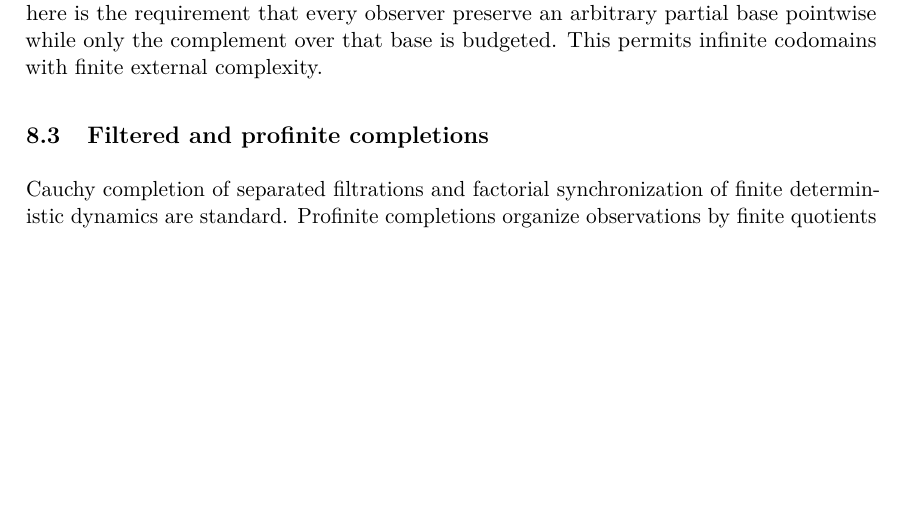
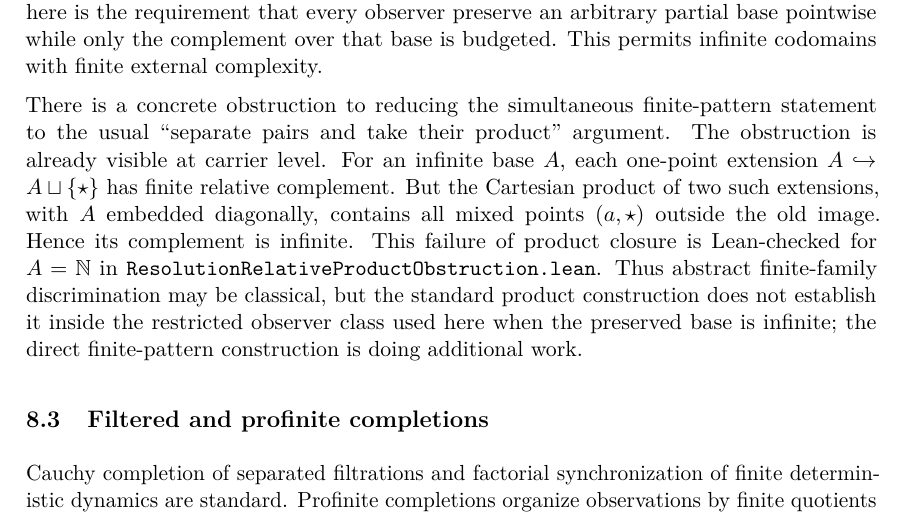
Before and after one commit to Puhyuhy/ResolutionSemantics, a LaTeX paper (paper/latex/revised.tex, which reads paper/latex/restructured-related.tex): part of page 14 of 18, cut so that both start at the same text, the shorter picture padded with empty space. Compiled offline with pdfLaTeX.

Commit message:
Explain finite-complement product obstruction in related work

```diff
--- a/paper/latex/restructured-related.tex
+++ b/paper/latex/restructured-related.tex
@@ -15,6 +15,20 @@ subterm closures plus a sink state are familiar constructions.  The relative
 feature studied here is the requirement that every observer preserve an
 arbitrary partial base pointwise while only the complement over that base is
 budgeted.  This permits infinite codomains with finite external complexity.
+
+There is a concrete obstruction to reducing the simultaneous finite-pattern
+statement to the usual ``separate pairs and take their product'' argument.
+The obstruction is already visible at carrier level.  For an infinite base
+$A$, each one-point extension $A\hookrightarrow A\sqcup\{\star\}$ has finite
+relative complement.  But the Cartesian product of two such extensions, with
+$A$ embedded diagonally, contains all mixed points $(a,\star)$ outside the old
+image.  Hence its complement is infinite.  This failure of product closure is
+Lean-checked for $A=\mathbb N$ in
+\texttt{ResolutionRelativeProductObstruction.lean}.  Thus abstract
+finite-family discrimination may be classical, but the standard product
+construction does not establish it inside the restricted observer class used
+here when the preserved base is infinite; the direct finite-pattern
+construction is doing additional work.
 
 \subsection{Filtered and profinite completions}
 Cauchy completion of separated filtrations and factorial synchronization of
```
